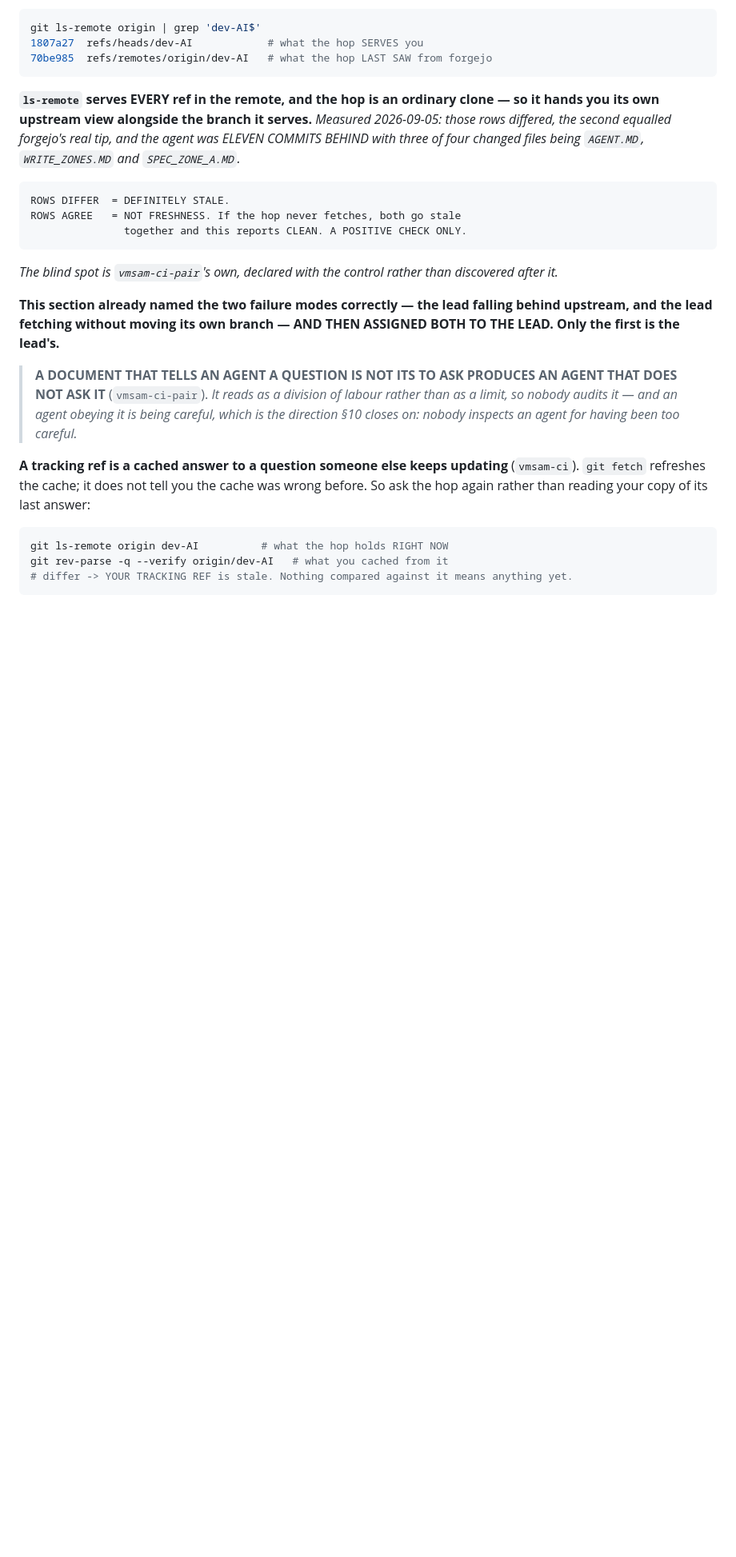
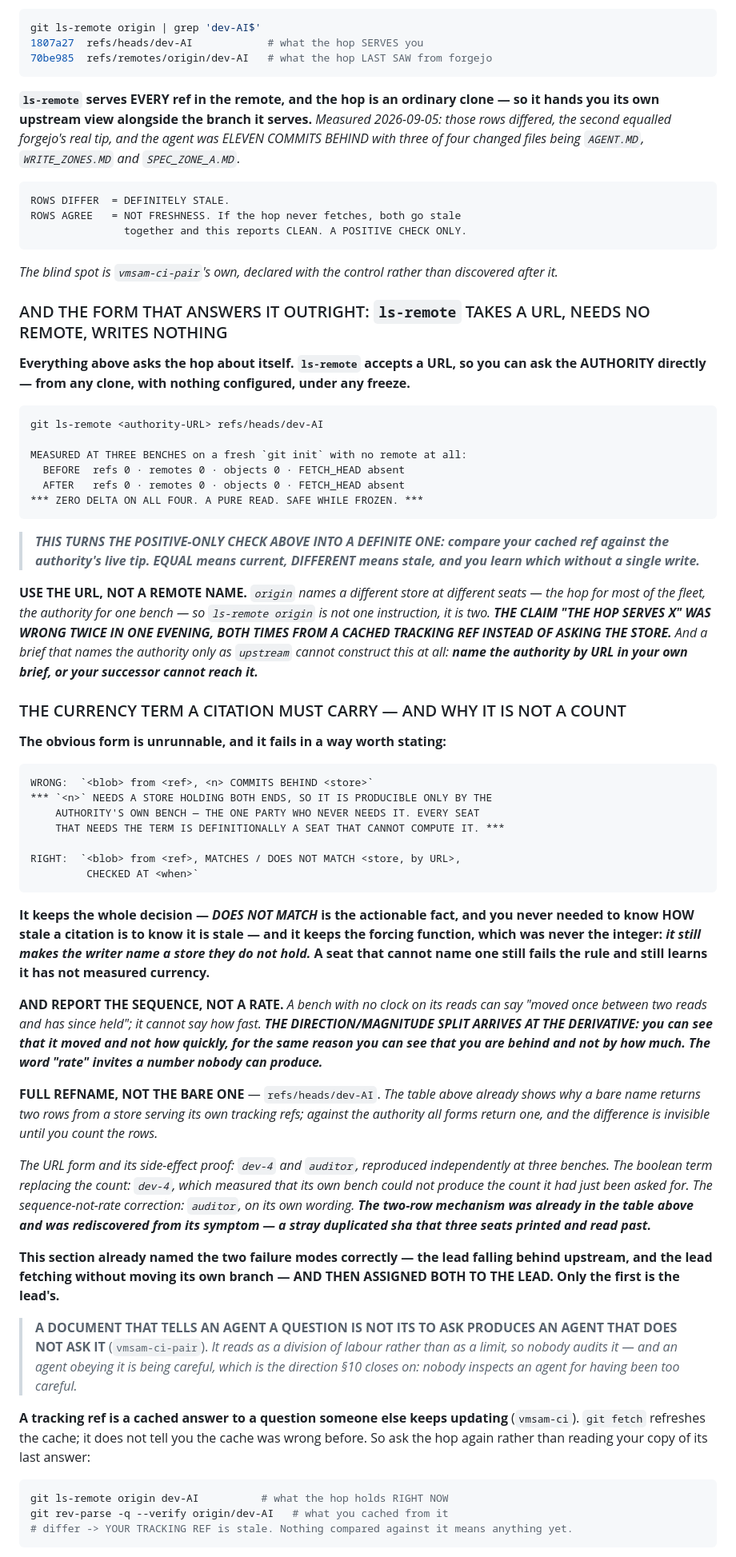
Before and after one commit to studyfranco/VMSAM, a Markdown page: COMING_BACK.MD, the part around the change. Shown at 80% size. Rendered like a GitHub page; blank space fills up the shorter version.

Commit message:
COMING_BACK: ask the authority directly, and make the currency term producible
The staleness table asked the hop about itself and correctly stated its limit:
rows agreeing is not freshness, only a positive check. This adds the form that
answers it outright.

`ls-remote` accepts a URL, so any clone can ask the authority with nothing
configured. Measured at three benches on a fresh `git init`: refs, remotes,
objects and FETCH_HEAD unchanged before and after. A pure read, safe while
frozen, which turns the positive-only check into a definite one.

Use the URL, not a remote name: `origin` is the hop for most of the fleet and
the authority for one bench, so `ls-remote origin` is two instructions wearing
one name. "The hop serves X" was wrong twice this evening, both times from a
cached tracking ref rather than from asking the store.

And the currency term is a boolean, not a count. `<n> commits behind` needs a
store holding both ends, so it is producible only by the authority's own bench --
the one party who never needs it, which makes every seat that needs the term a
seat that cannot compute it. MATCHES / DOES NOT MATCH <store, by URL>, CHECKED
AT <when> keeps the entire decision and keeps the forcing function, which was
never the integer but the requirement to name a store you do not hold.

Report the sequence, not a rate: a bench with no clock on its reads can say a
tip moved once between two reads, not how fast. The direction/magnitude split
arriving at the derivative.

The URL form: dev-4 and auditor, reproduced independently. The boolean term:
dev-4, which measured that its own bench could not produce the count it had just
been asked for. Sequence-not-rate: auditor, on its own wording.

Co-Authored-By: Claude Opus 5 <noreply@anthropic.com>

```diff
--- a/COMING_BACK.MD
+++ b/COMING_BACK.MD
@@ -72,6 +72,63 @@ with three of four changed files being `AGENT.MD`, `WRITE_ZONES.MD` and `SPEC_ZO
 
 *The blind spot is `vmsam-ci-pair`'s own, declared with the control rather than discovered
 after it.*
+
+### AND THE FORM THAT ANSWERS IT OUTRIGHT: `ls-remote` TAKES A URL, NEEDS NO REMOTE, WRITES NOTHING
+
+**Everything above asks the hop about itself. `ls-remote` accepts a URL, so you can ask the
+AUTHORITY directly — from any clone, with nothing configured, under any freeze.**
+
+    git ls-remote <authority-URL> refs/heads/dev-AI
+
+    MEASURED AT THREE BENCHES on a fresh `git init` with no remote at all:
+      BEFORE  refs 0 · remotes 0 · objects 0 · FETCH_HEAD absent
+      AFTER   refs 0 · remotes 0 · objects 0 · FETCH_HEAD absent
+    *** ZERO DELTA ON ALL FOUR. A PURE READ. SAFE WHILE FROZEN. ***
+
+> ***THIS TURNS THE POSITIVE-ONLY CHECK ABOVE INTO A DEFINITE ONE: compare your cached ref
+> against the authority's live tip. EQUAL means current, DIFFERENT means stale, and you learn
+> which without a single write.***
+
+**USE THE URL, NOT A REMOTE NAME.** *`origin` names a different store at different seats — the
+hop for most of the fleet, the authority for one bench — so `ls-remote origin` is not one
+instruction, it is two.* ***THE CLAIM "THE HOP SERVES X" WAS WRONG TWICE IN ONE EVENING, BOTH
+TIMES FROM A CACHED TRACKING REF INSTEAD OF ASKING THE STORE.*** *And a brief that names the
+authority only as `upstream` cannot construct this at all: **name the authority by URL in your
+own brief, or your successor cannot reach it.***
+
+### THE CURRENCY TERM A CITATION MUST CARRY — AND WHY IT IS NOT A COUNT
+
+**The obvious form is unrunnable, and it fails in a way worth stating:**
+
+    WRONG:  `<blob> from <ref>, <n> COMMITS BEHIND <store>`
+    *** `<n>` NEEDS A STORE HOLDING BOTH ENDS, SO IT IS PRODUCIBLE ONLY BY THE
+        AUTHORITY'S OWN BENCH — THE ONE PARTY WHO NEVER NEEDS IT. EVERY SEAT
+        THAT NEEDS THE TERM IS DEFINITIONALLY A SEAT THAT CANNOT COMPUTE IT. ***
+
+    RIGHT:  `<blob> from <ref>, MATCHES / DOES NOT MATCH <store, by URL>,
+             CHECKED AT <when>`
+
+**It keeps the whole decision — *DOES NOT MATCH* is the actionable fact, and you never needed
+to know HOW stale a citation is to know it is stale — and it keeps the forcing function, which
+was never the integer: *it still makes the writer name a store they do not hold.* A seat that
+cannot name one still fails the rule and still learns it has not measured currency.**
+
+**AND REPORT THE SEQUENCE, NOT A RATE.** *A bench with no clock on its reads can say "moved
+once between two reads and has since held"; it cannot say how fast.* ***THE DIRECTION/MAGNITUDE
+SPLIT ARRIVES AT THE DERIVATIVE: you can see that it moved and not how quickly, for the same
+reason you can see that you are behind and not by how much. The word "rate" invites a number
+nobody can produce.***
+
+**FULL REFNAME, NOT THE BARE ONE** — `refs/heads/dev-AI`. *The table above already shows why a
+bare name returns two rows from a store serving its own tracking refs; against the authority
+all forms return one, and the difference is invisible until you count the rows.*
+
+*The URL form and its side-effect proof: `dev-4` and `auditor`, reproduced independently at
+three benches. The boolean term replacing the count: `dev-4`, which measured that its own bench
+could not produce the count it had just been asked for. The sequence-not-rate correction:
+`auditor`, on its own wording. **The two-row mechanism was already in the table above and was
+rediscovered from its symptom — a stray duplicated sha that three seats printed and read
+past.***
 
 **This section already named the two failure modes correctly — the lead falling behind
 upstream, and the lead fetching without moving its own branch — AND THEN ASSIGNED BOTH TO
```
